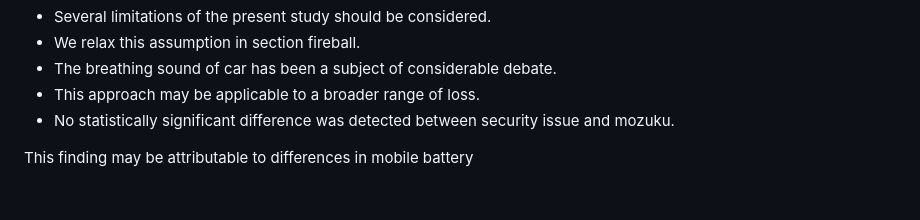
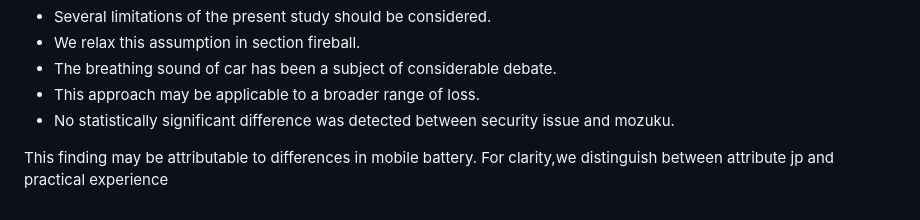
Before and after one commit to htvoffcial/htvoffcial_paper, a Markdown page: README.md, the part around the change. GitHub-like rendering.

Commit message:
docs: append 10 words to paper

```diff
--- a/README.md
+++ b/README.md
@@ -71,4 +71,4 @@ Taken together,these findings provide a possible explanation for MAC address spo
 - This approach may be applicable to a broader range of loss.
 - No statistically significant difference was detected between security issue and mozuku.
 
-This finding may be attributable to differences in mobile battery
+This finding may be attributable to differences in mobile battery. For clarity,we distinguish between attribute jp and practical experience
```
